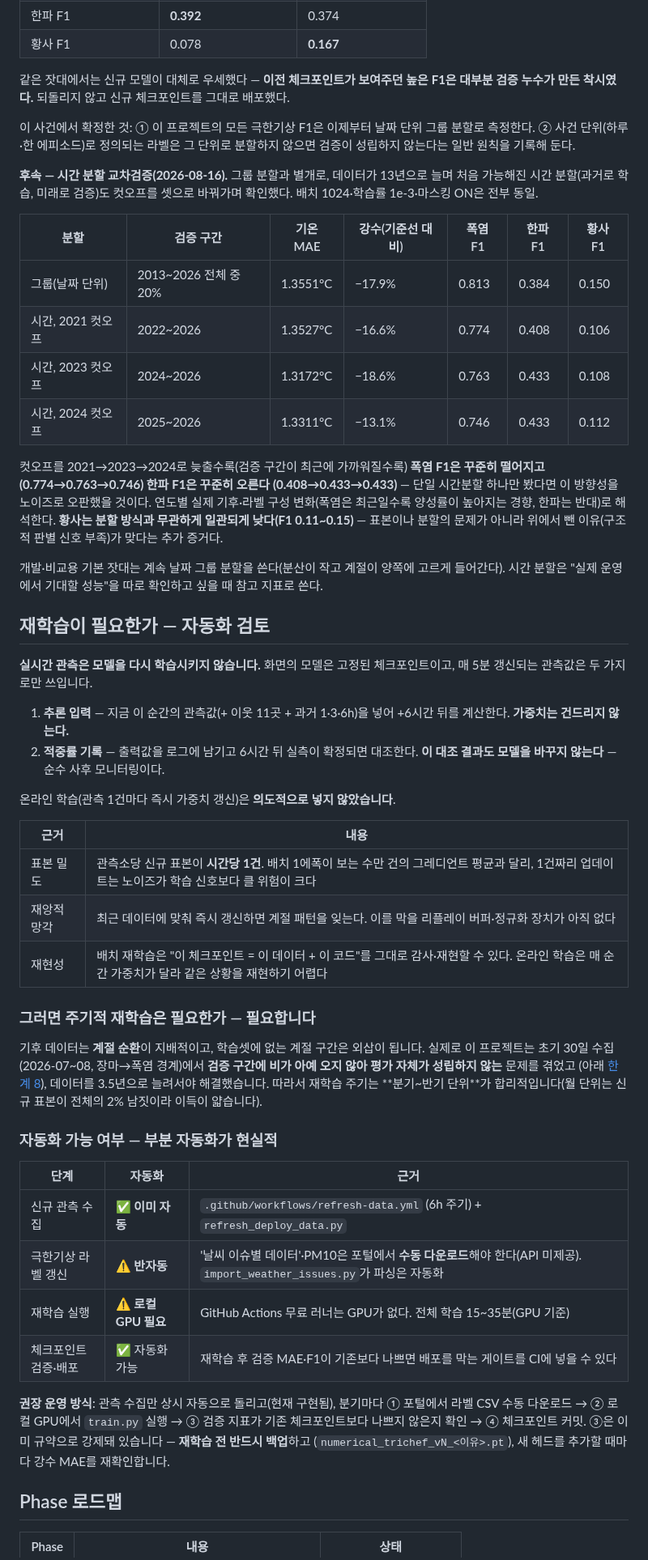
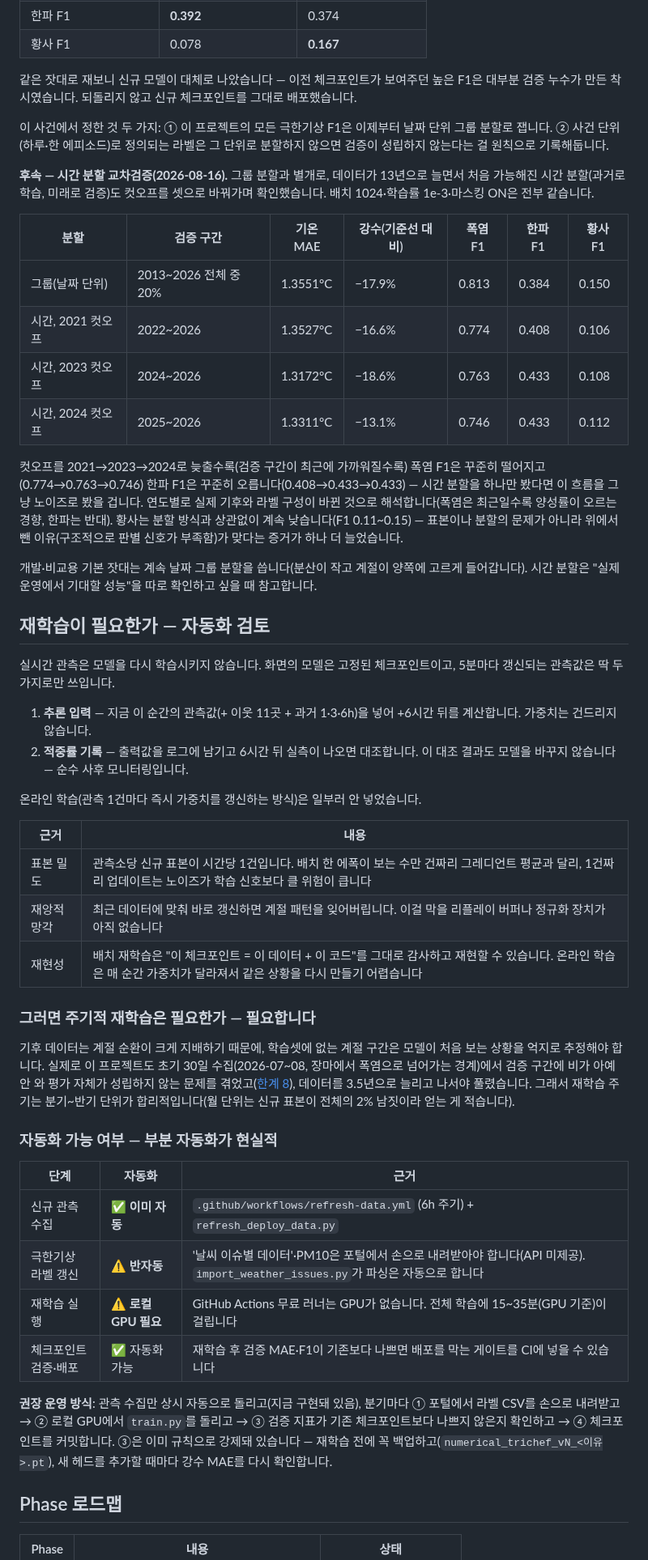
Before and after one commit to yssong01/climate-forecast, a Markdown page: README.md, the part around one of its changes. Shown at 81% size. Drawn GitHub-style.

```diff
--- a/README.md
+++ b/README.md
@@ -545,17 +457,11 @@ Phase 3-6에서 논문의 위상 필터(θ<30°/30–80°/>80°)를 경보 게
 | 한파 F1 | **0.392** | 0.374 |
 | 황사 F1 | 0.078 | **0.167** |
 
-같은 잣대에서는 신규 모델이 대체로 우세했다 — **이전 체크포인트가 보여주던
-높은 F1은 대부분 검증 누수가 만든 착시였다.** 되돌리지 않고 신규 체크포인트를
-그대로 배포했다.
+같은 잣대로 재보니 신규 모델이 대체로 나았습니다 — 이전 체크포인트가 보여주던 높은 F1은 대부분 검증 누수가 만든 착시였습니다. 되돌리지 않고 신규 체크포인트를 그대로 배포했습니다.
 
-이 사건에서 확정한 것: ① 이 프로젝트의 모든 극한기상 F1은 이제부터 날짜
-단위 그룹 분할로 측정한다. ② 사건 단위(하루·한 에피소드)로 정의되는 라벨은
-그 단위로 분할하지 않으면 검증이 성립하지 않는다는 일반 원칙을 기록해 둔다.
+이 사건에서 정한 것 두 가지: ① 이 프로젝트의 모든 극한기상 F1은 이제부터 날짜 단위 그룹 분할로 잽니다. ② 사건 단위(하루·한 에피소드)로 정의되는 라벨은 그 단위로 분할하지 않으면 검증이 성립하지 않는다는 걸 원칙으로 기록해둡니다.
 
-**후속 — 시간 분할 교차검증(2026-08-16).** 그룹 분할과 별개로, 데이터가
-13년으로 늘며 처음 가능해진 시간 분할(과거로 학습, 미래로 검증)도 컷오프를
-셋으로 바꿔가며 확인했다. 배치 1024·학습률 1e-3·마스킹 ON은 전부 동일.
+**후속 — 시간 분할 교차검증(2026-08-16).** 그룹 분할과 별개로, 데이터가 13년으로 늘면서 처음 가능해진 시간 분할(과거로 학습, 미래로 검증)도 컷오프를 셋으로 바꿔가며 확인했습니다. 배치 1024·학습률 1e-3·마스킹 ON은 전부 같습니다.
 
 | 분할 | 검증 구간 | 기온 MAE | 강수(기준선 대비) | 폭염 F1 | 한파 F1 | 황사 F1 |
 |---|---|---|---|---|---|---|
@@ -564,62 +470,41 @@ Phase 3-6에서 논문의 위상 필터(θ<30°/30–80°/>80°)를 경보 게
 | 시간, 2023 컷오프 | 2024~2026 | 1.3172°C | −18.6% | 0.763 | 0.433 | 0.108 |
 | 시간, 2024 컷오프 | 2025~2026 | 1.3311°C | −13.1% | 0.746 | 0.433 | 0.112 |
 
-컷오프를 2021→2023→2024로 늦출수록(검증 구간이 최근에 가까워질수록)
-**폭염 F1은 꾸준히 떨어지고(0.774→0.763→0.746) 한파 F1은 꾸준히 오른다
-(0.408→0.433→0.433)** — 단일 시간분할 하나만 봤다면 이 방향성을 노이즈로
-오판했을 것이다. 연도별 실제 기후·라벨 구성 변화(폭염은 최근일수록 양성률이
-높아지는 경향, 한파는 반대)로 해석한다. **황사는 분할 방식과 무관하게
-일관되게 낮다(F1 0.11~0.15)** — 표본이나 분할의 문제가 아니라 위에서 뺀
-이유(구조적 판별 신호 부족)가 맞다는 추가 증거다.
+컷오프를 2021→2023→2024로 늦출수록(검증 구간이 최근에 가까워질수록) 폭염 F1은 꾸준히 떨어지고(0.774→0.763→0.746) 한파 F1은 꾸준히 오릅니다(0.408→0.433→0.433) — 시간 분할을 하나만 봤다면 이 흐름을 그냥 노이즈로 봤을 겁니다. 연도별로 실제 기후와 라벨 구성이 바뀐 것으로 해석합니다(폭염은 최근일수록 양성률이 오르는 경향, 한파는 반대). 황사는 분할 방식과 상관없이 계속 낮습니다(F1 0.11~0.15) — 표본이나 분할의 문제가 아니라 위에서 뺀 이유(구조적으로 판별 신호가 부족함)가 맞다는 증거가 하나 더 늘었습니다.
 
-개발·비교용 기본 잣대는 계속 날짜 그룹 분할을 쓴다(분산이 작고 계절이
-양쪽에 고르게 들어간다). 시간 분할은 "실제 운영에서 기대할 성능"을 따로
-확인하고 싶을 때 참고 지표로 쓴다.
+개발·비교용 기본 잣대는 계속 날짜 그룹 분할을 씁니다(분산이 작고 계절이 양쪽에 고르게 들어갑니다). 시간 분할은 "실제 운영에서 기대할 성능"을 따로 확인하고 싶을 때 참고합니다.
 
 </details>
 
 ## 재학습이 필요한가 — 자동화 검토
 
-**실시간 관측은 모델을 다시 학습시키지 않습니다.** 화면의 모델은 고정된
-체크포인트이고, 매 5분 갱신되는 관측값은 두 가지로만 쓰입니다.
+실시간 관측은 모델을 다시 학습시키지 않습니다. 화면의 모델은 고정된 체크포인트이고, 5분마다 갱신되는 관측값은 딱 두 가지로만 쓰입니다.
 
-1. **추론 입력** — 지금 이 순간의 관측값(+ 이웃 11곳 + 과거 1·3·6h)을 넣어
-   +6시간 뒤를 계산한다. **가중치는 건드리지 않는다.**
-2. **적중률 기록** — 출력값을 로그에 남기고 6시간 뒤 실측이 확정되면 대조한다.
-   **이 대조 결과도 모델을 바꾸지 않는다** — 순수 사후 모니터링이다.
+1. **추론 입력** — 지금 이 순간의 관측값(+ 이웃 11곳 + 과거 1·3·6h)을 넣어 +6시간 뒤를 계산합니다. 가중치는 건드리지 않습니다.
+2. **적중률 기록** — 출력값을 로그에 남기고 6시간 뒤 실측이 나오면 대조합니다. 이 대조 결과도 모델을 바꾸지 않습니다 — 순수 사후 모니터링입니다.
 
-온라인 학습(관측 1건마다 즉시 가중치 갱신)은 **의도적으로 넣지 않았습니다**.
+온라인 학습(관측 1건마다 즉시 가중치를 갱신하는 방식)은 일부러 안 넣었습니다.
 
 | 근거 | 내용 |
 |---|---|
-| 표본 밀도 | 관측소당 신규 표본이 **시간당 1건**. 배치 1에폭이 보는 수만 건의 그레디언트 평균과 달리, 1건짜리 업데이트는 노이즈가 학습 신호보다 클 위험이 크다 |
-| 재앙적 망각 | 최근 데이터에 맞춰 즉시 갱신하면 계절 패턴을 잊는다. 이를 막을 리플레이 버퍼·정규화 장치가 아직 없다 |
-| 재현성 | 배치 재학습은 "이 체크포인트 = 이 데이터 + 이 코드"를 그대로 감사·재현할 수 있다. 온라인 학습은 매 순간 가중치가 달라 같은 상황을 재현하기 어렵다 |
+| 표본 밀도 | 관측소당 신규 표본이 시간당 1건입니다. 배치 한 에폭이 보는 수만 건짜리 그레디언트 평균과 달리, 1건짜리 업데이트는 노이즈가 학습 신호보다 클 위험이 큽니다 |
+| 재앙적 망각 | 최근 데이터에 맞춰 바로 갱신하면 계절 패턴을 잊어버립니다. 이걸 막을 리플레이 버퍼나 정규화 장치가 아직 없습니다 |
+| 재현성 | 배치 재학습은 "이 체크포인트 = 이 데이터 + 이 코드"를 그대로 감사하고 재현할 수 있습니다. 온라인 학습은 매 순간 가중치가 달라져서 같은 상황을 다시 만들기 어렵습니다 |
 
 ### 그러면 주기적 재학습은 필요한가 — 필요합니다
 
-기후 데이터는 **계절 순환**이 지배적이고, 학습셋에 없는 계절 구간은 외삽이
-됩니다. 실제로 이 프로젝트는 초기 30일 수집(2026-07~08, 장마→폭염 경계)에서
-**검증 구간에 비가 아예 오지 않아 평가 자체가 성립하지 않는** 문제를 겪었고
-(아래 [한계 8](#8-시간-분할-검증이-이-데이터에서는-불가능했습니다)), 데이터를
-3.5년으로 늘려서야 해결했습니다. 따라서 재학습 주기는 **분기~반기 단위**가
-합리적입니다(월 단위는 신규 표본이 전체의 2% 남짓이라 이득이 얇습니다).
+기후 데이터는 계절 순환이 크게 지배하기 때문에, 학습셋에 없는 계절 구간은 모델이 처음 보는 상황을 억지로 추정해야 합니다. 실제로 이 프로젝트도 초기 30일 수집(2026-07~08, 장마에서 폭염으로 넘어가는 경계)에서 검증 구간에 비가 아예 안 와 평가 자체가 성립하지 않는 문제를 겪었고([한계 8](#8-시간-분할-검증이-이-데이터에서는-불가능했습니다)), 데이터를 3.5년으로 늘리고 나서야 풀렸습니다. 그래서 재학습 주기는 분기~반기 단위가 합리적입니다(월 단위는 신규 표본이 전체의 2% 남짓이라 얻는 게 적습니다).
 
 ### 자동화 가능 여부 — 부분 자동화가 현실적
 
 | 단계 | 자동화 | 근거 |
 |---|---|---|
 | 신규 관측 수집 | ✅ **이미 자동** | `.github/workflows/refresh-data.yml` (6h 주기) + `refresh_deploy_data.py` |
-| 극한기상 라벨 갱신 | ⚠️ **반자동** | '날씨 이슈별 데이터'·PM10은 포털에서 **수동 다운로드**해야 한다(API 미제공). `import_weather_issues.py`가 파싱은 자동화 |
-| 재학습 실행 | ⚠️ **로컬 GPU 필요** | GitHub Actions 무료 러너는 GPU가 없다. 전체 학습 15~35분(GPU 기준) |
-| 체크포인트 검증·배포 | ✅ 자동화 가능 | 재학습 후 검증 MAE·F1이 기존보다 나쁘면 배포를 막는 게이트를 CI에 넣을 수 있다 |
+| 극한기상 라벨 갱신 | ⚠️ **반자동** | '날씨 이슈별 데이터'·PM10은 포털에서 손으로 내려받아야 합니다(API 미제공). `import_weather_issues.py`가 파싱은 자동으로 합니다 |
+| 재학습 실행 | ⚠️ **로컬 GPU 필요** | GitHub Actions 무료 러너는 GPU가 없습니다. 전체 학습에 15~35분(GPU 기준)이 걸립니다 |
+| 체크포인트 검증·배포 | ✅ 자동화 가능 | 재학습 후 검증 MAE·F1이 기존보다 나쁘면 배포를 막는 게이트를 CI에 넣을 수 있습니다 |
 
-**권장 운영 방식**: 관측 수집만 상시 자동으로 돌리고(현재 구현됨), 분기마다
-① 포털에서 라벨 CSV 수동 다운로드 → ② 로컬 GPU에서 `train.py` 실행 →
-③ 검증 지표가 기존 체크포인트보다 나쁘지 않은지 확인 → ④ 체크포인트 커밋.
-③은 이미 규약으로 강제돼 있습니다 — **재학습 전 반드시 백업**하고
-(`numerical_trichef_vN_<이유>.pt`), 새 헤드를 추가할 때마다 강수 MAE를
-재확인합니다.
+**권장 운영 방식**: 관측 수집만 상시 자동으로 돌리고(지금 구현돼 있음), 분기마다 ① 포털에서 라벨 CSV를 손으로 내려받고 → ② 로컬 GPU에서 `train.py`를 돌리고 → ③ 검증 지표가 기존 체크포인트보다 나쁘지 않은지 확인하고 → ④ 체크포인트를 커밋합니다. ③은 이미 규칙으로 강제돼 있습니다 — 재학습 전에 꼭 백업하고(`numerical_trichef_vN_<이유>.pt`), 새 헤드를 추가할 때마다 강수 MAE를 다시 확인합니다.
 
 ## Phase 로드맵
 
```
Also changed, not shown: other parts of README.md (+144 -238 lines), docs/images/calibration_plot.png, docs/images/tab-performance.png, 2 other files.
